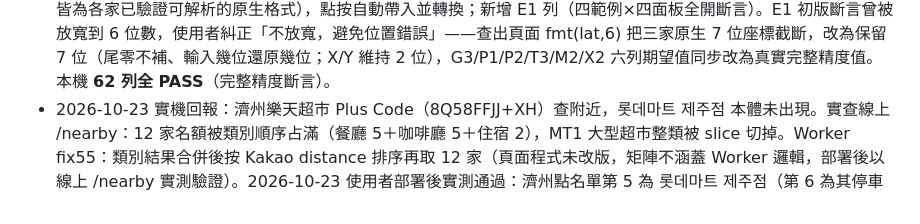
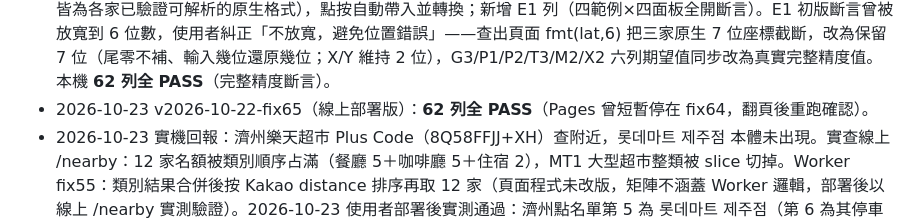
Before and after one commit to trevor-web-cloud/korea-drug-check, a Markdown page: map-converter/COVERAGE_MATRIX.md, the part around the change. Rendered like a GitHub page.

Commit message:
map-converter: 補 fix65 線上跑測紀錄 62/62

```diff
--- a/map-converter/COVERAGE_MATRIX.md
+++ b/map-converter/COVERAGE_MATRIX.md
@@ -112,5 +112,6 @@ Dimensions: 來源（Google / Naver / Yahoo / Plus Code / 純座標 / 分享文
 - 2026-10-23 使用者實貼首爾市政府 naver.me/x525VEnc：展開帶座標＋pinId＋title（完整形），現行版即可全開；Kakao 官方座標（37.5668242,126.9786523，主建築）與 Naver 釘（37.5666103,126.9783882，太平路側）差約 24 公尺，屬各家釘位差。
 - 2026-10-23 v2026-10-22-fix64（本地，含 fix63）：**61 列全 PASS**。Worker fix63 待使用者部署後實測 /place。
 - 2026-10-23 使用者要求：第 1 步說明放上各系統可接受的連結範例（以首爾機場為例）。fix65：第 1 步「不知道可以貼什麼？」展開區加四家範例鈕（仁川機場第 1 航站樓；座標採 Kakao 官方值 37.4496919,126.4524038；格式皆為各家已驗證可解析的原生格式），點按自動帶入並轉換；新增 E1 列（四範例×四面板全開斷言）。E1 初版斷言曾被放寬到 6 位數，使用者糾正「不放寬，避免位置錯誤」——查出頁面 fmt(lat,6) 把三家原生 7 位座標截斷，改為保留 7 位（尾零不補、輸入幾位還原幾位；X/Y 維持 2 位），G3/P1/P2/T3/M2/X2 六列期望值同步改為真實完整精度值。本機 **62 列全 PASS**（完整精度斷言）。
+- 2026-10-23 v2026-10-22-fix65（線上部署版）：**62 列全 PASS**（Pages 曾短暫停在 fix64，翻頁後重跑確認）。
 - 2026-10-23 實機回報：濟州樂天超市 Plus Code（8Q58FFJJ+XH）查附近，롯데마트 제주점 本體未出現。實查線上 /nearby：12 家名額被類別順序占滿（餐廳 5＋咖啡廳 5＋住宿 2），MT1 大型超市整類被 slice 切掉。Worker fix55：類別結果合併後按 Kakao distance 排序再取 12 家（頁面程式未改版，矩陣不涵蓋 Worker 邏輯，部署後以線上 /nearby 實測驗證）。2026-10-23 使用者部署後實測通過：濟州點名單第 5 為 롯데마트 제주점（第 6 為其停車場），南浦回歸正常（地址＋브로시스호텔＋남포정…）。fix55 僅改 Worker，頁面維持 fix54，使用者曾誤以為「fix55 尚未上傳」（看的是頁面頁尾）— 版本分屬兩邊，日後需講清。
 - 未測範圍：真機 App 點按（矩陣僅驗連結格式）— 2026-10-22 20:49–20:56 使用者 iPhone 實機截圖已驗證 fix47 三條流：找地點地址候選、Naver 網頁版開啟（藍圖釘＋地址面板）、iPhone App 開啟（紅圖釘＋地址面板）。Worker 線上行為（矩陣用 fixture；/local、/resolve、/nearby 已於 2026-10-22 另外實測通過）。
```
